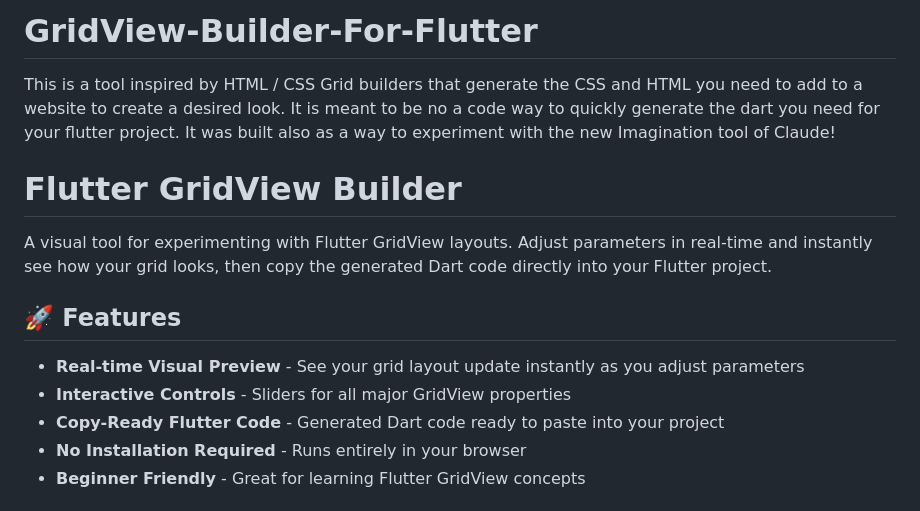
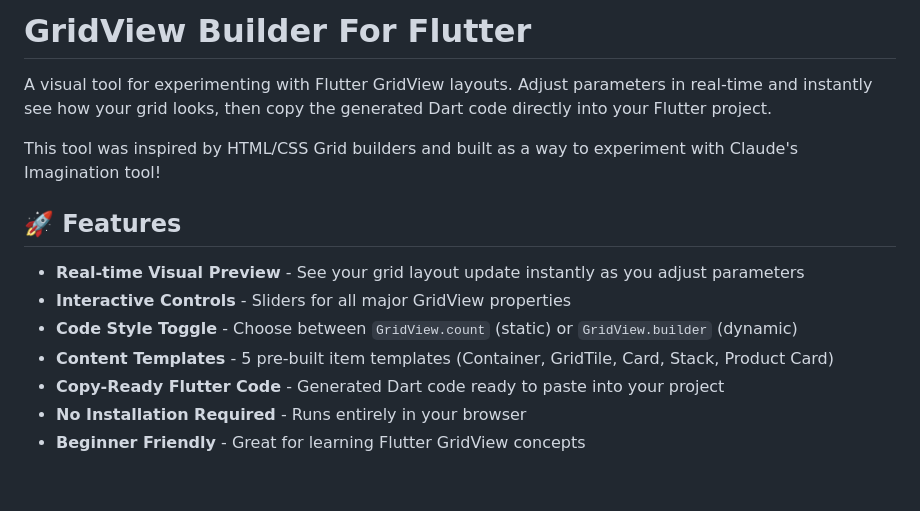
Before and after one commit to jptweb/GridView-Builder-For-Flutter, a Markdown page: README.md, the part around the change printed below. GitHub-like rendering.

```diff
--- a/README.md
+++ b/README.md
@@ -1,15 +1,15 @@
-# GridView-Builder-For-Flutter
-This is a tool inspired by HTML / CSS Grid builders that generate the CSS and HTML you need to add to a website to create a desired look. It is meant to be no a code way to quickly generate the dart you need for your flutter project. It was built also as a way to experiment with the new Imagination tool of Claude!
-
-# Flutter GridView Builder
+# GridView Builder For Flutter
 
 A visual tool for experimenting with Flutter GridView layouts. Adjust parameters in real-time and instantly see how your grid looks, then copy the generated Dart code directly into your Flutter project.
 
+This tool was inspired by HTML/CSS Grid builders and built as a way to experiment with Claude's Imagination tool!
 
 ## 🚀 Features
 
 - **Real-time Visual Preview** - See your grid layout update instantly as you adjust parameters
 - **Interactive Controls** - Sliders for all major GridView properties
+- **Code Style Toggle** - Choose between `GridView.count` (static) or `GridView.builder` (dynamic)
+- **Content Templates** - 5 pre-built item templates (Container, GridTile, Card, Stack, Product Card)
 - **Copy-Ready Flutter Code** - Generated Dart code ready to paste into your project
 - **No Installation Required** - Runs entirely in your browser
 - **Beginner Friendly** - Great for learning Flutter GridView concepts
```
Also changed, not shown: other parts of README.md (+81 -21 lines).
